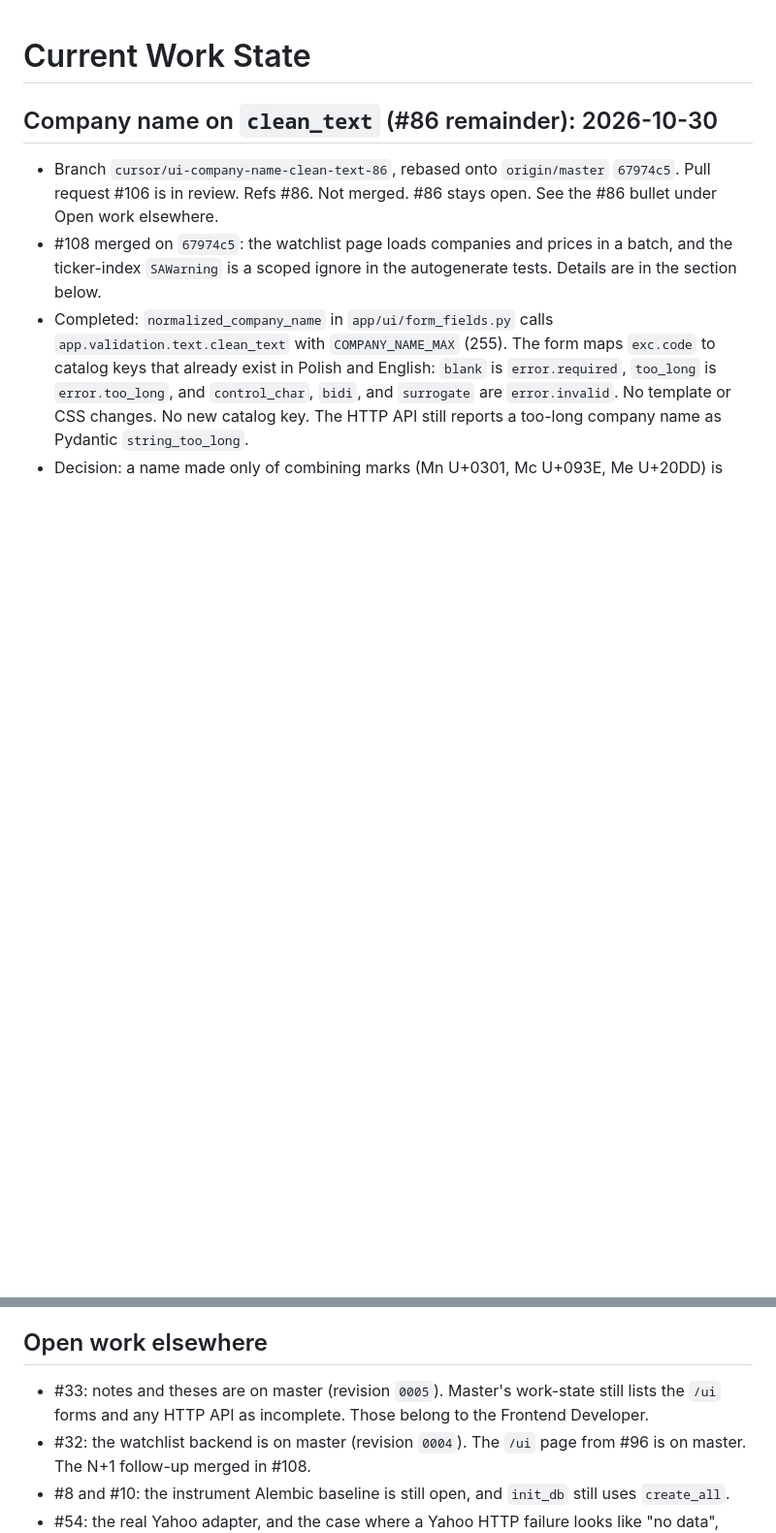
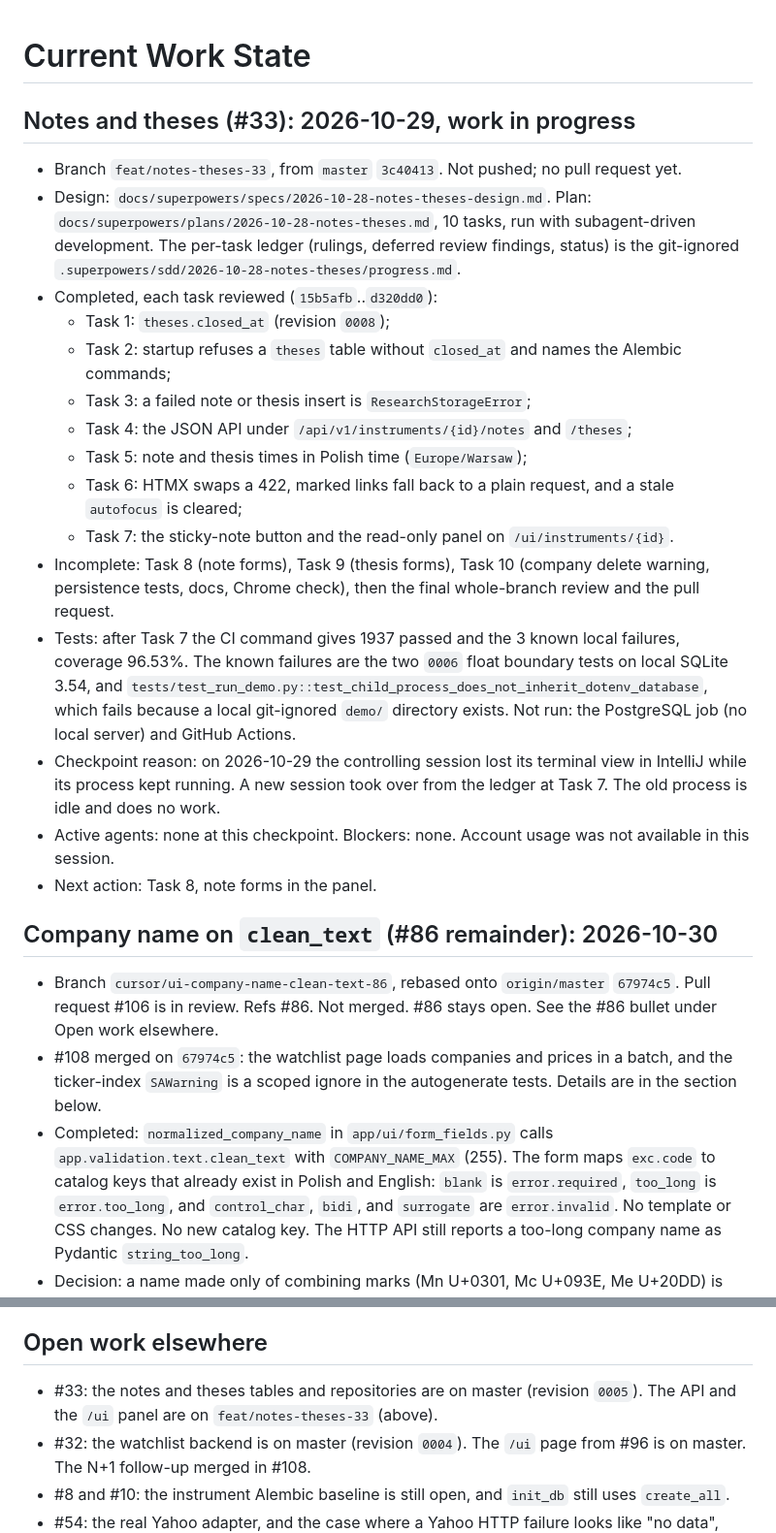
Before and after one commit to Waber/Investment-AI-Companion, a Markdown page: docs/work-state.md, 2 parts joined by grey strips. Shown at 97% size. GitHub-like rendering; blank space fills up the shorter version.

Commit message:
docs: checkpoint the #33 notes and theses work (WIP)
Tasks 1-7 of the plan are committed and reviewed. Tasks 8-10 and the
final review remain. The controlling session lost its terminal view,
and a new session took over from the ledger.

Co-Authored-By: Claude Opus 5.5 <noreply@anthropic.com>

```diff
--- a/docs/work-state.md
+++ b/docs/work-state.md
@@ -1,4 +1,42 @@
 # Current Work State
+
+## Notes and theses (#33): 2026-10-29, work in progress
+
+- Branch `feat/notes-theses-33`, from `master` `3c40413`. Not pushed;
+  no pull request yet.
+- Design: `docs/superpowers/specs/2026-10-28-notes-theses-design.md`.
+  Plan: `docs/superpowers/plans/2026-10-28-notes-theses.md`, 10 tasks,
+  run with subagent-driven development. The per-task ledger (rulings,
+  deferred review findings, status) is the git-ignored
+  `.superpowers/sdd/2026-10-28-notes-theses/progress.md`.
+- Completed, each task reviewed (`15b5afb`..`d320dd0`):
+  - Task 1: `theses.closed_at` (revision `0008`);
+  - Task 2: startup refuses a `theses` table without `closed_at` and
+    names the Alembic commands;
+  - Task 3: a failed note or thesis insert is `ResearchStorageError`;
+  - Task 4: the JSON API under `/api/v1/instruments/{id}/notes` and
+    `/theses`;
+  - Task 5: note and thesis times in Polish time (`Europe/Warsaw`);
+  - Task 6: HTMX swaps a 422, marked links fall back to a plain
+    request, and a stale `autofocus` is cleared;
+  - Task 7: the sticky-note button and the read-only panel on
+    `/ui/instruments/{id}`.
+- Incomplete: Task 8 (note forms), Task 9 (thesis forms), Task 10
+  (company delete warning, persistence tests, docs, Chrome check),
+  then the final whole-branch review and the pull request.
+- Tests: after Task 7 the CI command gives 1937 passed and the 3 known
+  local failures, coverage 96.53%. The known failures are the two
+  `0006` float boundary tests on local SQLite 3.54, and
+  `tests/test_run_demo.py::test_child_process_does_not_inherit_dotenv_database`,
+  which fails because a local git-ignored `demo/` directory exists.
+  Not run: the PostgreSQL job (no local server) and GitHub Actions.
+- Checkpoint reason: on 2026-10-29 the controlling session lost its
+  terminal view in IntelliJ while its process kept running. A new
+  session took over from the ledger at Task 7. The old process is idle
+  and does no work.
+- Active agents: none at this checkpoint. Blockers: none. Account
+  usage was not available in this session.
+- Next action: Task 8, note forms in the panel.
 
 ## Company name on `clean_text` (#86 remainder): 2026-10-30
 
@@ -102,9 +140,9 @@
 
 ## Open work elsewhere
 
-- #33: notes and theses are on master (revision `0005`). Master's
-  work-state still lists the `/ui` forms and any HTTP API as
-  incomplete. Those belong to the Frontend Developer.
+- #33: the notes and theses tables and repositories are on master
+  (revision `0005`). The API and the `/ui` panel are on
+  `feat/notes-theses-33` (above).
 - #32: the watchlist backend is on master (revision `0004`).
   The `/ui` page from #96 is on master. The N+1 follow-up merged
   in #108.
```
